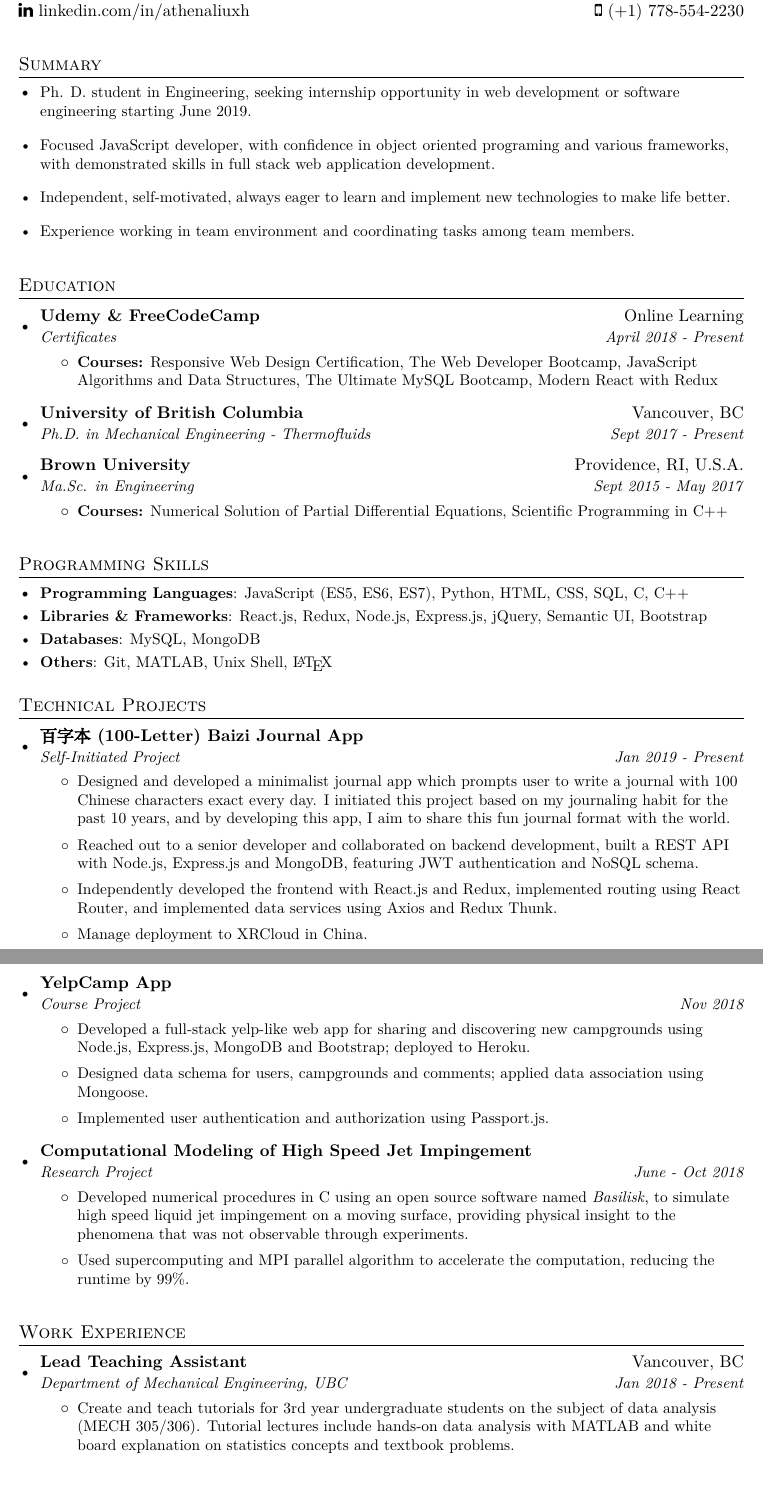
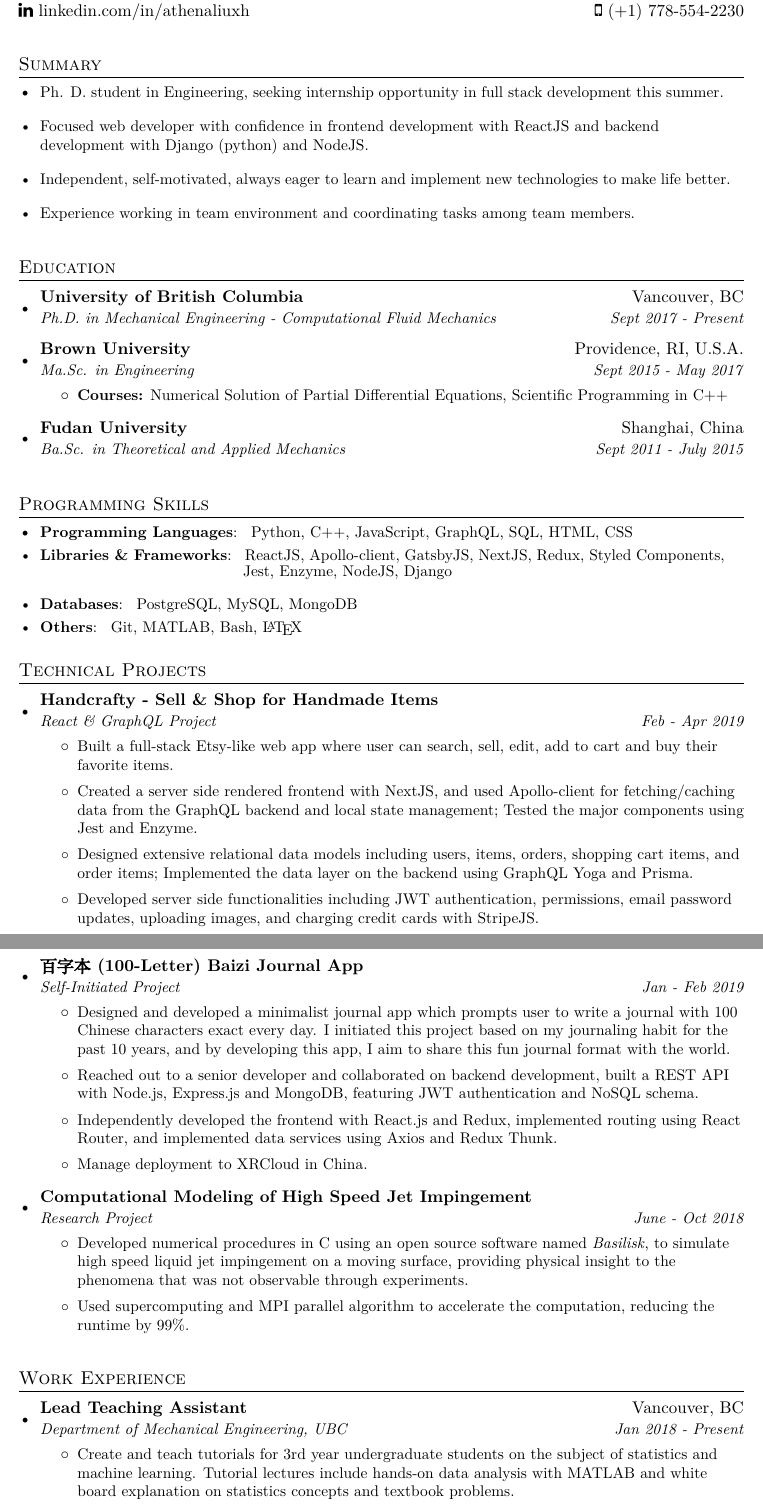
Before and after one commit to XiaoheLiu/resume, a LaTeX CV (resume.tex): two parts of pages 1 and 2 of 2, joined at a grey line, cut so that both start at the same text, the shorter picture padded with empty space. Compiled offline with XeLaTeX; a missing font is replaced by an installed copy or a similar font.

Commit message:
Update resume

```diff
--- a/resume.tex
+++ b/resume.tex
@@ -101,9 +101,9 @@
 \section{Summary}
 \resumeSubHeadingListStart
 \resumeItemNoGroup
-{Ph. D. student in Engineering, seeking internship opportunity in web development or software engineering starting June 2019. }
+{Ph. D. student in Engineering, seeking internship opportunity in full stack development this summer. }
 \resumeItemNoGroup
-{Focused JavaScript developer, with confidence in object oriented programing and various frameworks, with demonstrated skills in full stack web application development.  }
+{Focused web developer with confidence in frontend development with ReactJS and backend development with Django (python) and NodeJS.  }
 \resumeItemNoGroup
 {Independent, self-motivated, always eager to learn and implement new technologies to make life better.}
 \resumeItemNoGroup
@@ -113,16 +113,11 @@
 %-----------EDUCATION-----------------
 \section{Education}
 \resumeSubHeadingListStart
-\resumeSubheading
-{Udemy \& FreeCodeCamp}{Online Learning}
-{Certificates}{April 2018 - Present}
-\resumeItemListStart
-\resumeItemNoGroup
-{\textbf{Courses:} Responsive Web Design Certification, The Web Developer Bootcamp, JavaScript Algorithms and Data Structures, The Ultimate MySQL Bootcamp, Modern React with Redux}
-\resumeItemListEnd
+
 \resumeSubheading
 {University of British Columbia}{Vancouver, BC}
-{Ph.D. in Mechanical Engineering - Thermofluids}{Sept 2017 - Present}
+{Ph.D. in Mechanical Engineering - Computational Fluid Mechanics}{Sept 2017 - Present}
+
 \resumeSubheading
 {Brown University}{Providence, RI, U.S.A.}
 {Ma.Sc. in Engineering}{Sept 2015 - May 2017}
@@ -130,19 +125,26 @@
 \resumeItemNoGroup
 {\textbf{Courses:} Numerical Solution of Partial Differential Equations, Scientific Programming in C++}
 \resumeItemListEnd
+
+\resumeSubheading
+{Fudan University}{Shanghai, China}
+{Ba.Sc. in Theoretical and Applied Mechanics}{Sept 2011 - July 2015}
+
 \resumeSubHeadingListEnd
 
 %--------PROGRAMMING SKILLS------------
 \section{Programming Skills}
 \resumeSubHeadingListStart
 \resumeSubItem{Programming Languages}
-{JavaScript (ES5, ES6, ES7), Python, HTML, CSS, SQL, C, C++}
+{ Python, C++, JavaScript, GraphQL, SQL, HTML, CSS}
 \resumeSubItem{Libraries \& Frameworks}
-{React.js, Redux,  Node.js, Express.js, jQuery, Semantic UI, Bootstrap}
+{ ReactJS,  Apollo-client, GatsbyJS, NextJS, Redux, Styled Components, }
+
+\hspace{4.5cm}{ Jest, Enzyme, NodeJS, Django}
 \resumeSubItem{Databases}
-{MySQL, MongoDB}
+{  PostgreSQL, MySQL, MongoDB}
 \resumeSubItem{Others}
-{Git, MATLAB, Unix Shell, \LaTeX}
+{ Git, MATLAB, Bash, \LaTeX}
 \resumeSubHeadingListEnd
 
 %-----------Projects-----------------
@@ -150,8 +152,25 @@
 \resumeSubHeadingListStart
 
 \resumeSubheading
+{Handcrafty - Sell \& Shop for Handmade Items}{}
+{React \& GraphQL Project}{Feb - Apr 2019}
+\resumeItemListStart
+\resumeItemNoGroup
+{Built a full-stack Etsy-like web app where user can search, sell, edit, add to cart and buy their favorite items.}
+\resumeItemNoGroup
+{Created a server side rendered frontend with NextJS, and used Apollo-client for fetching/caching data from the GraphQL backend and local state management; Tested the major components using Jest and Enzyme.}
+\resumeItemNoGroup
+{Designed extensive relational data models including users, items, orders, shopping cart items, and order items; Implemented the data layer on the backend using GraphQL Yoga and Prisma.}
+\resumeItemNoGroup
+{Developed server side functionalities including JWT authentication, permissions, email password updates, uploading images, and charging credit cards with StripeJS.}
+\resumeItemListEnd
+
+\clearpage
+
+
+\resumeSubheading
 {百字本 (100-Letter) Baizi Journal App}{}
-{Self-Initiated Project}{Jan 2019 - Present}
+{Self-Initiated Project}{Jan - Feb 2019}
 \resumeItemListStart
 \resumeItemNoGroup
 {Designed and developed a minimalist journal app which prompts user to write a journal with 100 Chinese characters exact every day. I initiated this project based on my journaling habit for the past 10 years, and by developing this app, I aim to share this fun journal format with the world.}
@@ -161,18 +180,6 @@
 {Independently developed the frontend with React.js and Redux, implemented routing using React Router, and implemented data services using Axios and Redux Thunk.}
 \resumeItemNoGroup
 {Manage deployment to XRCloud in China.}
-\resumeItemListEnd
-
-\resumeSubheading
-{YelpCamp App}{}
-{Course Project}{Nov 2018}
-\resumeItemListStart
-\resumeItemNoGroup
-{Developed a full-stack yelp-like web app for sharing and discovering new campgrounds using Node.js, Express.js, MongoDB and Bootstrap; deployed to Heroku.}
-\resumeItemNoGroup
-{Designed data schema for users, campgrounds and comments; applied data association using Mongoose.}
-\resumeItemNoGroup
-{Implemented user authentication and authorization using Passport.js.}
 \resumeItemListEnd
 
 \resumeSubheading
@@ -197,7 +204,7 @@
 {Department of Mechanical Engineering, UBC}{Jan 2018 - Present}
 \resumeItemListStart
 \resumeItemNoGroup
-{Create and teach tutorials for 3rd year undergraduate students on the subject of data analysis (MECH 305/306). Tutorial lectures include hands-on data analysis with MATLAB and white board explanation on statistics concepts and textbook problems. }
+{Create and teach tutorials for 3rd year undergraduate students on the subject of statistics and machine learning. Tutorial lectures include hands-on data analysis with MATLAB and white board explanation on statistics concepts and textbook problems. }
 \resumeItemNoGroup
 {Coordinate with 2 professors and 7 other TAs throughout the term to ensure that the tutorial materials are complementary to the rest of the course. Deliver 6 hours of lectures to a class of 20-50 people every other week for 10 weeks.}
 \resumeItemNoGroup
```
Also changed, not shown: README.md, resume.pdf, resume.tex (4 more changed lines), 1 other file.
